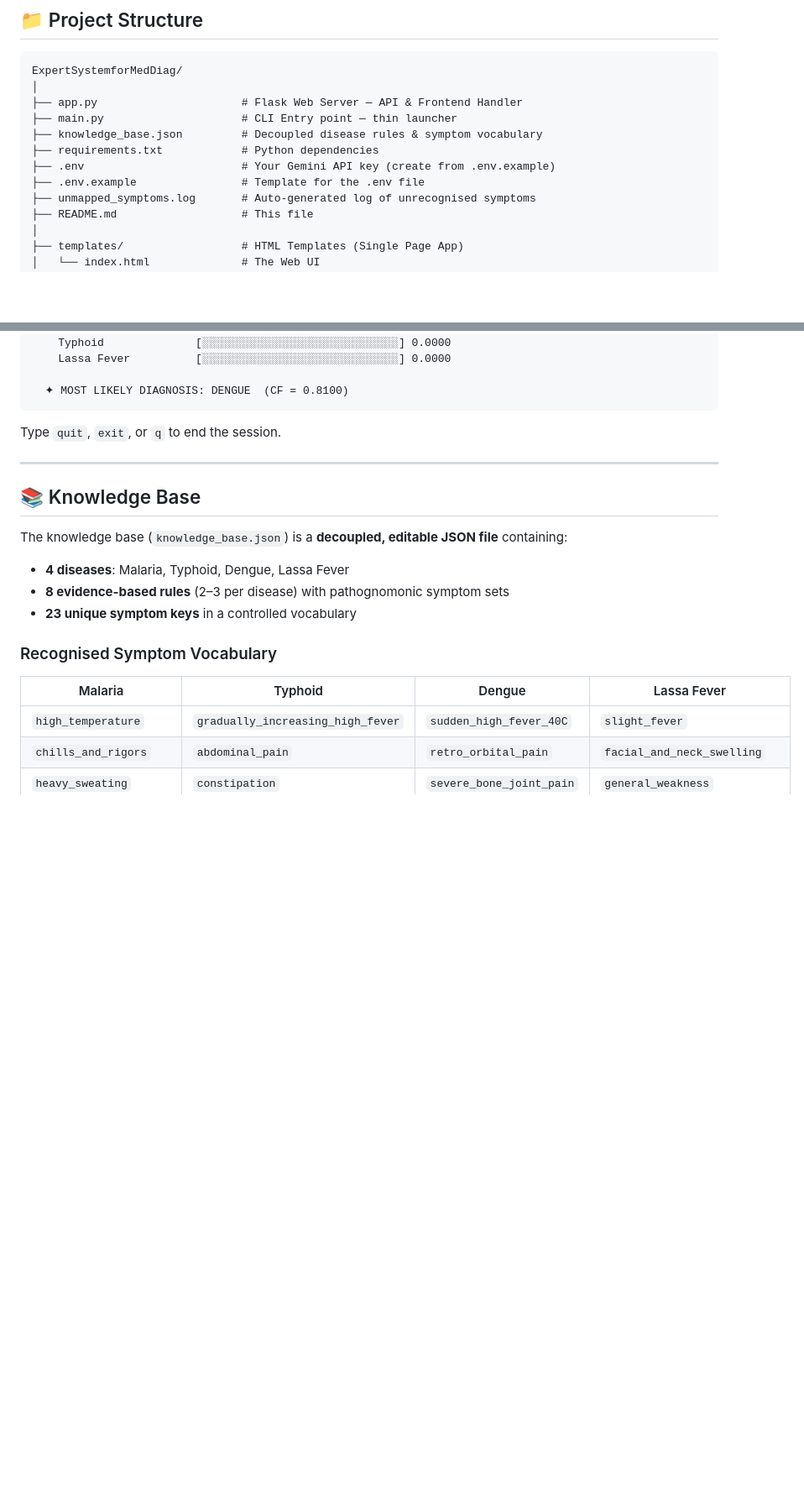
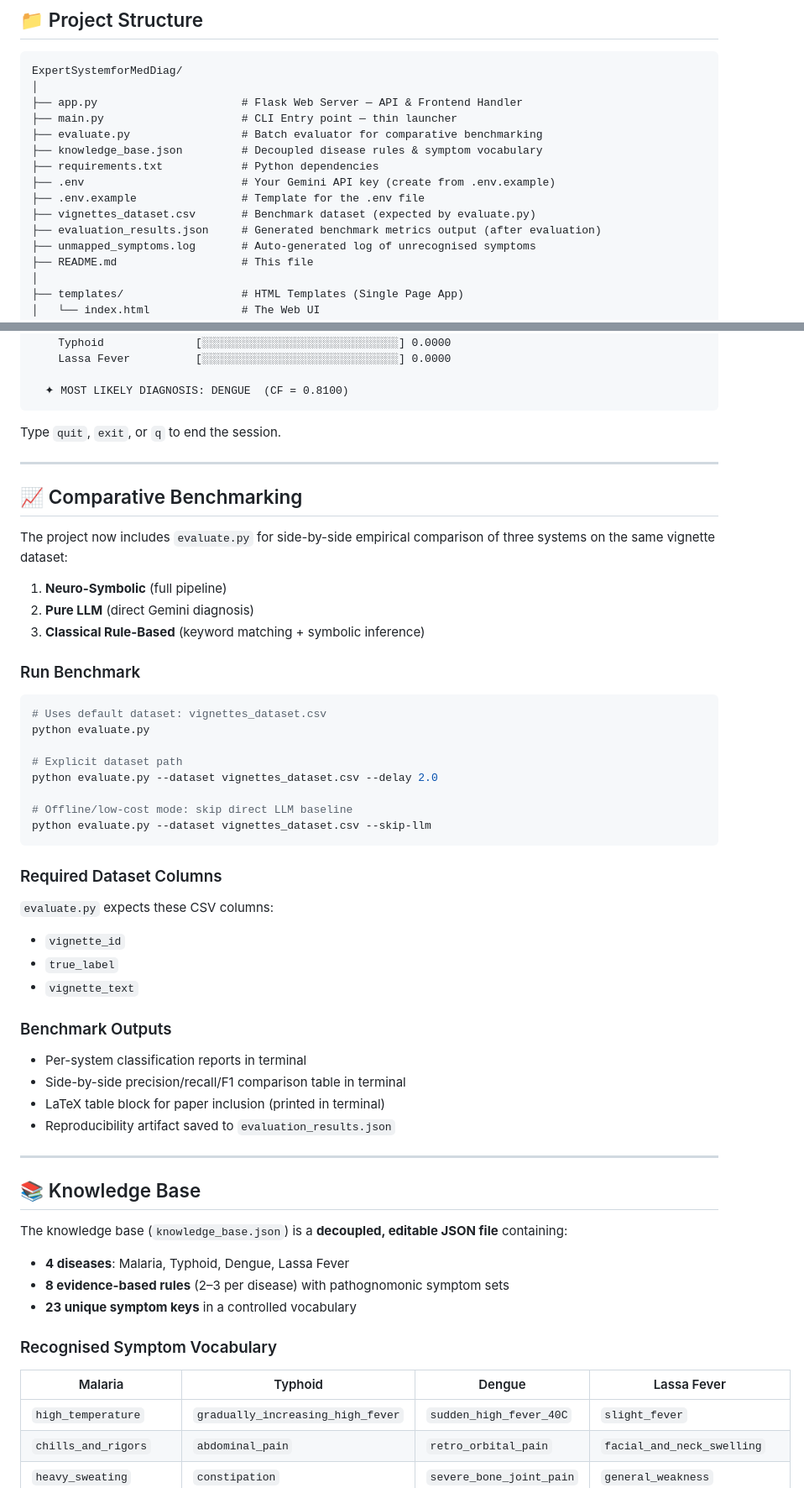
Before and after one commit to Mopheshi/ExpertSystemforMedDiag, a Markdown page: README.md, 2 parts joined by grey strips. Shown at 84% size. Rendered like a GitHub page; blank space fills up the shorter version.

Commit message:
Update README with comparative benchmarking section and add evaluate.py details

````diff
--- a/README.md
+++ b/README.md
@@ -146,10 +147,13 @@ ExpertSystemforMedDiag/
 │
 ├── app.py                      # Flask Web Server — API & Frontend Handler
 ├── main.py                     # CLI Entry point — thin launcher
+├── evaluate.py                 # Batch evaluator for comparative benchmarking
 ├── knowledge_base.json         # Decoupled disease rules & symptom vocabulary
 ├── requirements.txt            # Python dependencies
 ├── .env                        # Your Gemini API key (create from .env.example)
 ├── .env.example                # Template for the .env file
+├── vignettes_dataset.csv       # Benchmark dataset (expected by evaluate.py)
+├── evaluation_results.json     # Generated benchmark metrics output (after evaluation)
 ├── unmapped_symptoms.log       # Auto-generated log of unrecognised symptoms
 ├── README.md                   # This file
 │
@@ -273,6 +277,44 @@ python -m engine
 ```
 
 Type `quit`, `exit`, or `q` to end the session.
+
+---
+
+## 📈 Comparative Benchmarking
+
+The project now includes `evaluate.py` for side-by-side empirical comparison of three systems on the same vignette dataset:
+
+1. **Neuro-Symbolic** (full pipeline)
+2. **Pure LLM** (direct Gemini diagnosis)
+3. **Classical Rule-Based** (keyword matching + symbolic inference)
+
+### Run Benchmark
+
+```bash
+# Uses default dataset: vignettes_dataset.csv
+python evaluate.py
+
+# Explicit dataset path
+python evaluate.py --dataset vignettes_dataset.csv --delay 2.0
+
+# Offline/low-cost mode: skip direct LLM baseline
+python evaluate.py --dataset vignettes_dataset.csv --skip-llm
+```
+
+### Required Dataset Columns
+
+`evaluate.py` expects these CSV columns:
+
+- `vignette_id`
+- `true_label`
+- `vignette_text`
+
+### Benchmark Outputs
+
+- Per-system classification reports in terminal
+- Side-by-side precision/recall/F1 comparison table in terminal
+- LaTeX table block for paper inclusion (printed in terminal)
+- Reproducibility artifact saved to `evaluation_results.json`
 
 ---
 
````
Also changed, not shown: other parts of README.md (+3 -1 lines).
